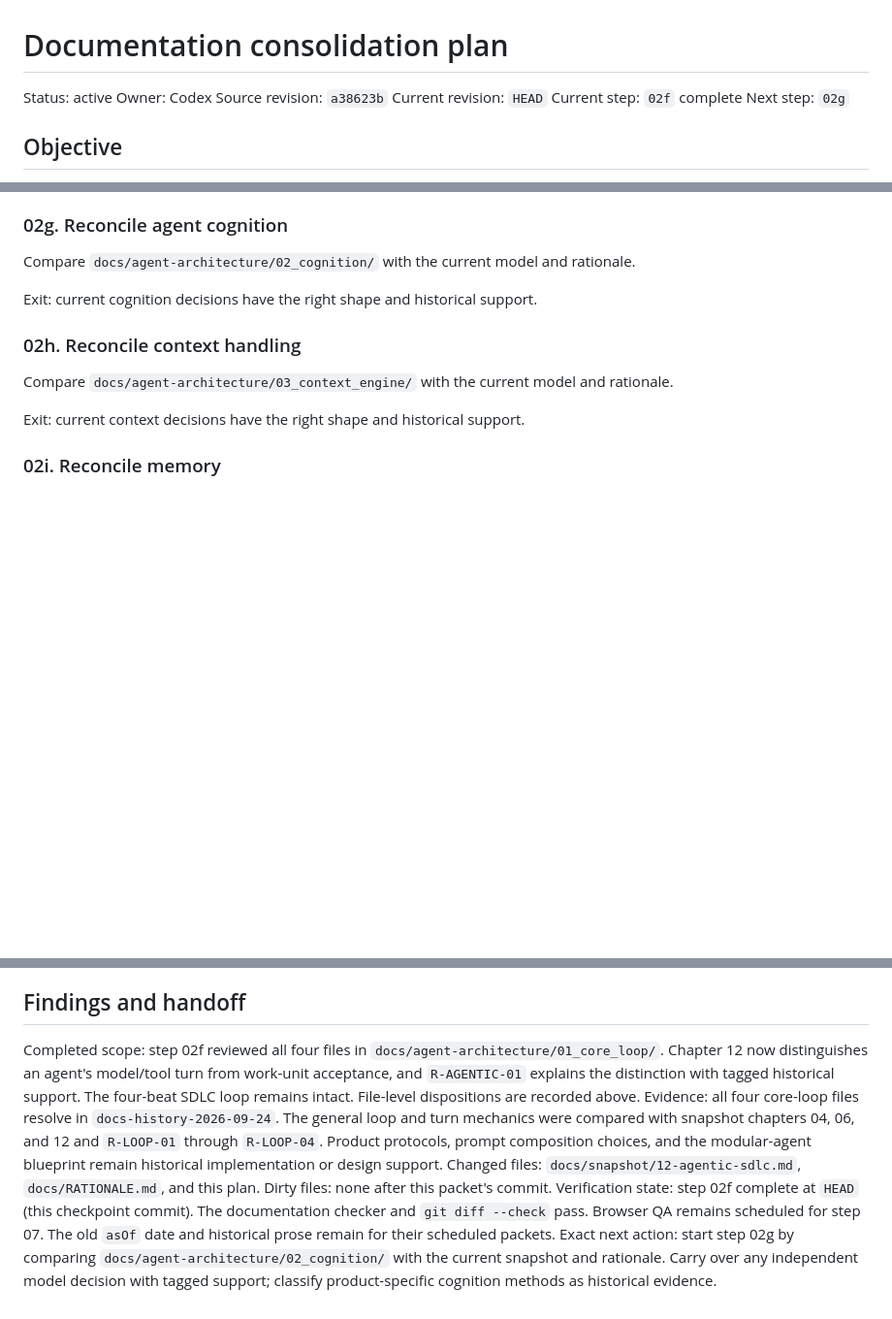
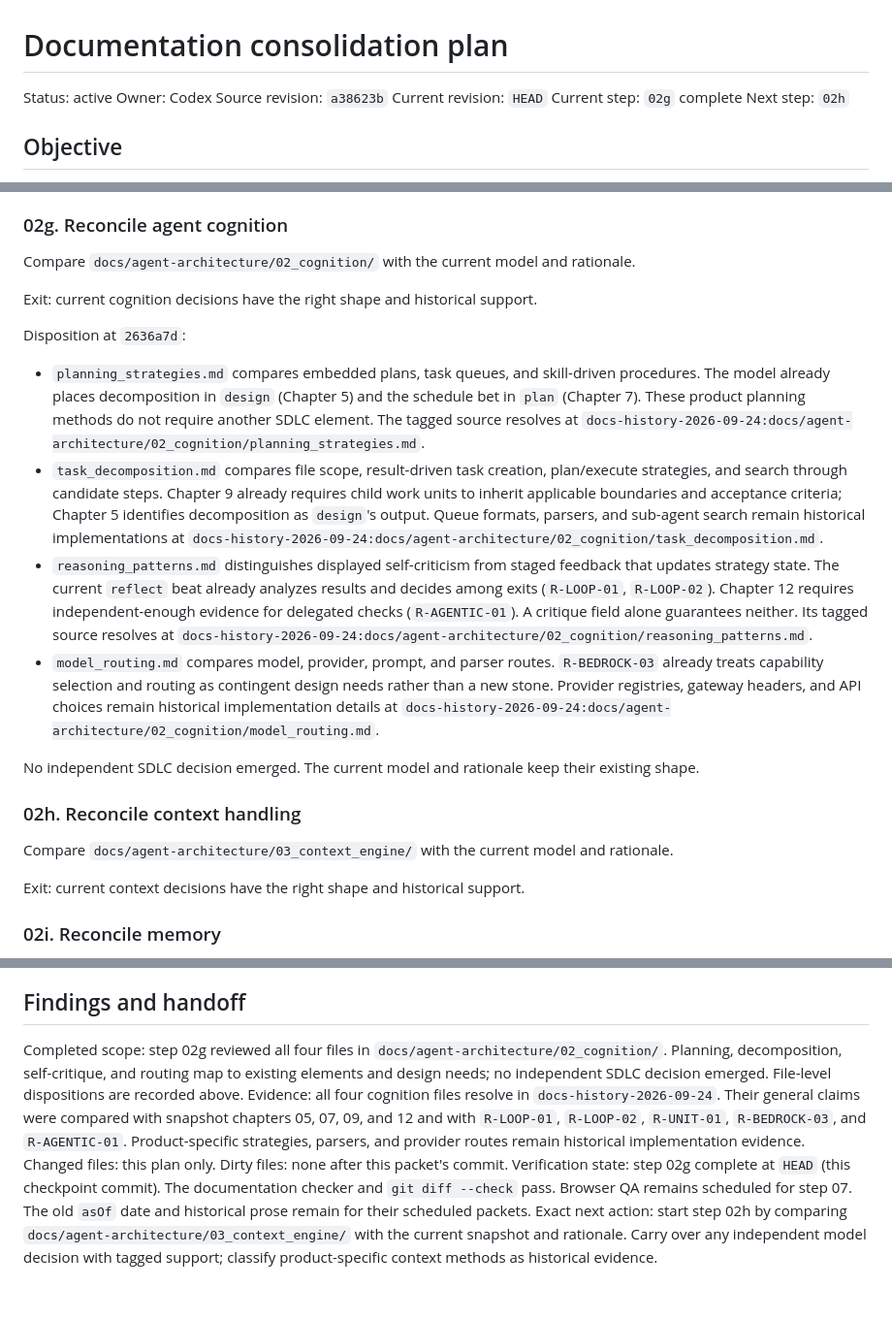
Before and after one commit to deepakdgupta1/sota-sdlc, a Markdown page: docs/plans/PLAN-doc-consolidation.md, 3 parts joined by grey strips. Shown at 97% size. Drawn GitHub-style; blank space fills up the shorter version.

Commit message:
docs: classify agent cognition evidence

```diff
--- a/docs/plans/PLAN-doc-consolidation.md
+++ b/docs/plans/PLAN-doc-consolidation.md
@@ -4,8 +4,8 @@ Status: active
 Owner: Codex
 Source revision: `a38623b`
 Current revision: `HEAD`
-Current step: `02f` complete
-Next step: `02g`
+Current step: `02g` complete
+Next step: `02h`
 
 ## Objective
 
@@ -208,6 +208,29 @@ Compare `docs/agent-architecture/02_cognition/` with the current model and ratio
 
 Exit: current cognition decisions have the right shape and historical support.
 
+Disposition at `2636a7d`:
+
+- `planning_strategies.md` compares embedded plans, task queues, and skill-driven procedures. The
+  model already places decomposition in `design` (Chapter 5) and the schedule bet in `plan` (Chapter 7).
+  These product planning methods do not require another SDLC element. The tagged source resolves at
+  `docs-history-2026-09-24:docs/agent-architecture/02_cognition/planning_strategies.md`.
+- `task_decomposition.md` compares file scope, result-driven task creation, plan/execute strategies,
+  and search through candidate steps. Chapter 9 already requires child work units to inherit applicable
+  boundaries and acceptance criteria; Chapter 5 identifies decomposition as `design`'s output. Queue
+  formats, parsers, and sub-agent search remain historical implementations at
+  `docs-history-2026-09-24:docs/agent-architecture/02_cognition/task_decomposition.md`.
+- `reasoning_patterns.md` distinguishes displayed self-criticism from staged feedback that updates
+  strategy state. The current `reflect` beat already analyzes results and decides among exits
+  (`R-LOOP-01`, `R-LOOP-02`). Chapter 12 requires independent-enough evidence for delegated checks
+  (`R-AGENTIC-01`). A critique field alone guarantees neither. Its tagged source resolves at
+  `docs-history-2026-09-24:docs/agent-architecture/02_cognition/reasoning_patterns.md`.
+- `model_routing.md` compares model, provider, prompt, and parser routes. `R-BEDROCK-03` already treats
+  capability selection and routing as contingent design needs rather than a new stone. Provider
+  registries, gateway headers, and API choices remain historical implementation details at
+  `docs-history-2026-09-24:docs/agent-architecture/02_cognition/model_routing.md`.
+
+No independent SDLC decision emerged. The current model and rationale keep their existing shape.
+
 ### 02h. Reconcile context handling
 
 Compare `docs/agent-architecture/03_context_engine/` with the current model and rationale.
@@ -329,8 +352,8 @@ Exit: the worktree is clean, the final active structure matches this plan, the s
 
 ## Findings and handoff
 
-Completed scope: step 02f reviewed all four files in `docs/agent-architecture/01_core_loop/`. Chapter 12 now distinguishes an agent's model/tool turn from work-unit acceptance, and `R-AGENTIC-01` explains the distinction with tagged historical support. The four-beat SDLC loop remains intact. File-level dispositions are recorded above.
-Evidence: all four core-loop files resolve in `docs-history-2026-09-24`. The general loop and turn mechanics were compared with snapshot chapters 04, 06, and 12 and `R-LOOP-01` through `R-LOOP-04`. Product protocols, prompt composition choices, and the modular-agent blueprint remain historical implementation or design support.
-Changed files: `docs/snapshot/12-agentic-sdlc.md`, `docs/RATIONALE.md`, and this plan. Dirty files: none after this packet's commit.
-Verification state: step 02f complete at `HEAD` (this checkpoint commit). The documentation checker and `git diff --check` pass. Browser QA remains scheduled for step 07. The old `asOf` date and historical prose remain for their scheduled packets.
-Exact next action: start step 02g by comparing `docs/agent-architecture/02_cognition/` with the current snapshot and rationale. Carry over any independent model decision with tagged support; classify product-specific cognition methods as historical evidence.
+Completed scope: step 02g reviewed all four files in `docs/agent-architecture/02_cognition/`. Planning, decomposition, self-critique, and routing map to existing elements and design needs; no independent SDLC decision emerged. File-level dispositions are recorded above.
+Evidence: all four cognition files resolve in `docs-history-2026-09-24`. Their general claims were compared with snapshot chapters 05, 07, 09, and 12 and with `R-LOOP-01`, `R-LOOP-02`, `R-UNIT-01`, `R-BEDROCK-03`, and `R-AGENTIC-01`. Product-specific strategies, parsers, and provider routes remain historical implementation evidence.
+Changed files: this plan only. Dirty files: none after this packet's commit.
+Verification state: step 02g complete at `HEAD` (this checkpoint commit). The documentation checker and `git diff --check` pass. Browser QA remains scheduled for step 07. The old `asOf` date and historical prose remain for their scheduled packets.
+Exact next action: start step 02h by comparing `docs/agent-architecture/03_context_engine/` with the current snapshot and rationale. Carry over any independent model decision with tagged support; classify product-specific context methods as historical evidence.
```
